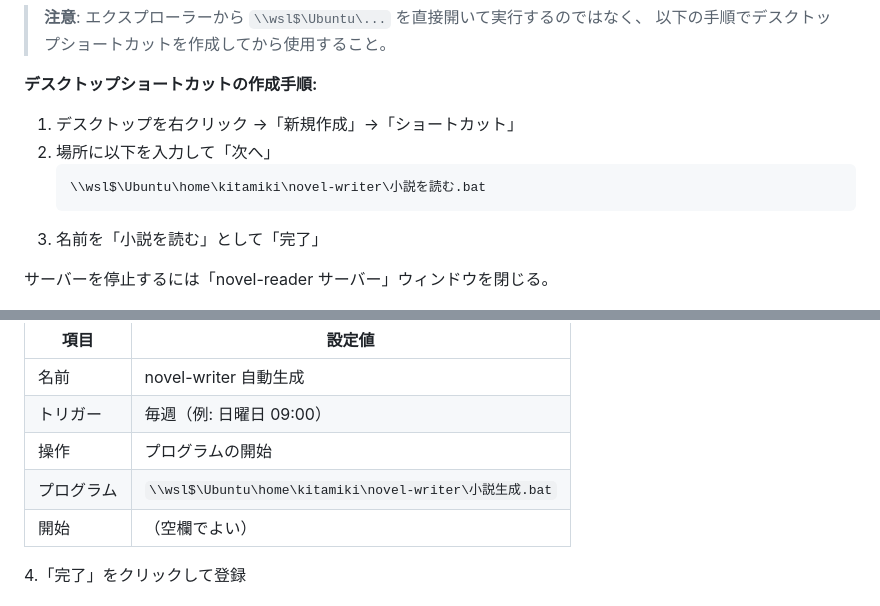
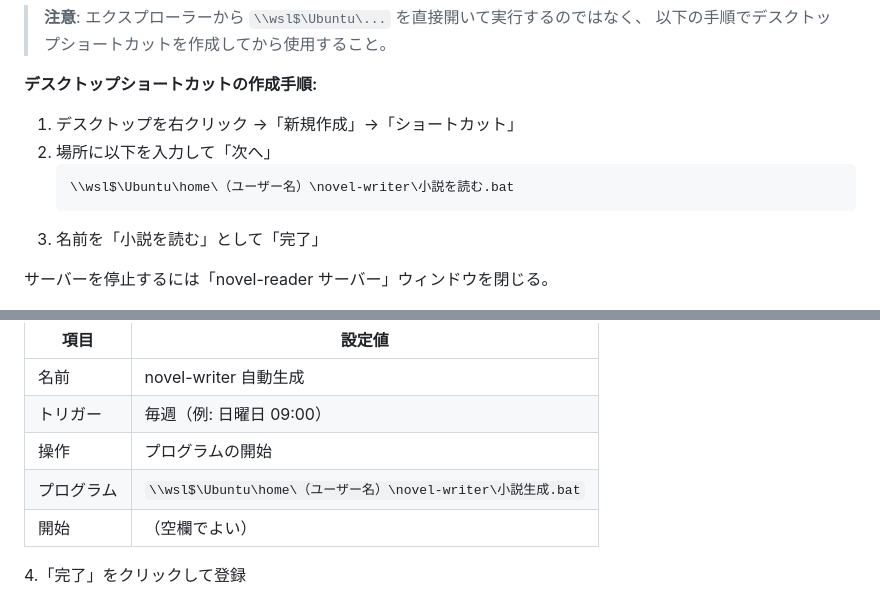
Before and after one commit to MOGW4086/novel-writer, a Markdown page: README.md, 2 parts joined by grey strips. Rendered like a GitHub page.

Commit message:
fix: READMEのUNCパスの固有ユーザー名をプレースホルダーに変更
Co-Authored-By: Claude Sonnet 4.6 <noreply@anthropic.com>

````diff
--- a/README.md
+++ b/README.md
@@ -94,7 +94,7 @@ uvicorn app:app --host 127.0.0.1 --port 8000
 1. デスクトップを右クリック →「新規作成」→「ショートカット」
 2. 場所に以下を入力して「次へ」
    ```
-   \\wsl$\Ubuntu\home\kitamiki\novel-writer\小説を読む.bat
+   \\wsl$\Ubuntu\home\（ユーザー名）\novel-writer\小説を読む.bat
    ```
 3. 名前を「小説を読む」として「完了」
 
@@ -115,7 +115,7 @@ uvicorn app:app --host 127.0.0.1 --port 8000
 | 名前 | novel-writer 自動生成 |
 | トリガー | 毎週（例: 日曜日 09:00） |
 | 操作 | プログラムの開始 |
-| プログラム | `\\wsl$\Ubuntu\home\kitamiki\novel-writer\小説生成.bat` |
+| プログラム | `\\wsl$\Ubuntu\home\（ユーザー名）\novel-writer\小説生成.bat` |
 | 開始 | （空欄でよい） |
 
 4.「完了」をクリックして登録
````
